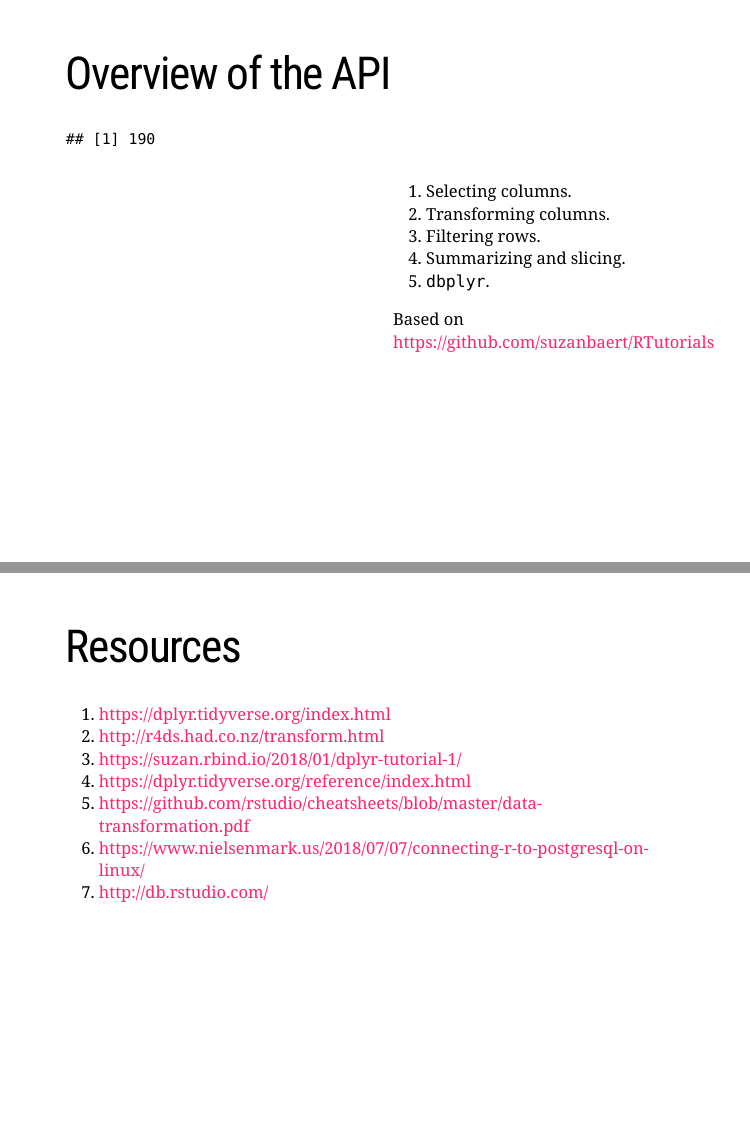
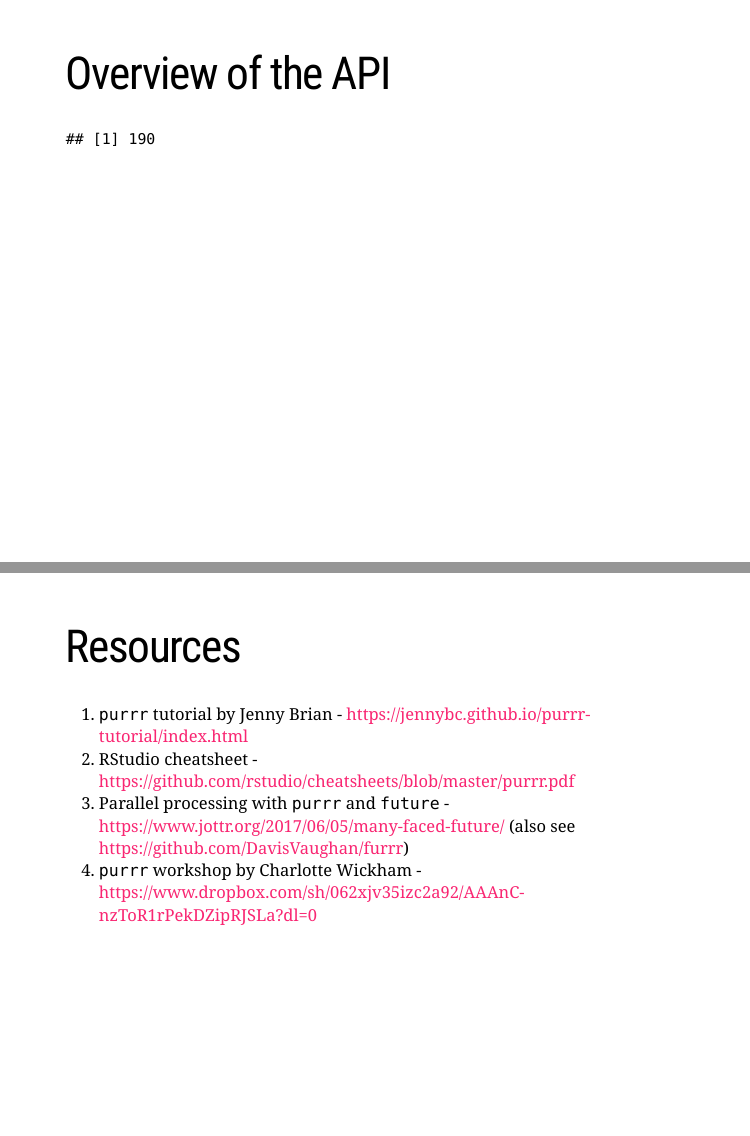
Before and after one commit to romatik/touring_the_tidyverse, an R Markdown document (3_purrr.Rmd): pages 8 and 9 of 10, joined at a grey line. Rendered offline with R 4.5, knitr and Pandoc, with nearby package versions; the slides are laid out offline by our stand-in for remark.js, each with all of its steps uncovered, in fonts that may differ from those the slides ask for, and without slide numbers, shadows or browser add-ons; a font, style sheet, LaTeX package, included part or bibliography that could not be used is replaced or left out.

Commit message:
Added resources

````diff
--- a/3_purrr.Rmd
+++ b/3_purrr.Rmd
@@ -75,28 +75,13 @@ funs <- getNamespaceExports("purrr")
 length(funs[!grepl(x = funs, pattern = "_$")])
 ```
 
---
-.pull-right[
-
-1. Selecting columns.
-2. Transforming columns.
-3. Filtering rows.
-4. Summarizing and slicing.
-5. `dbplyr`.
-
-Based on https://github.com/suzanbaert/RTutorials
-]
-
 ---
 # Resources
 
-1. https://dplyr.tidyverse.org/index.html
-2. http://r4ds.had.co.nz/transform.html
-3. https://suzan.rbind.io/2018/01/dplyr-tutorial-1/
-4. https://dplyr.tidyverse.org/reference/index.html
-5. https://github.com/rstudio/cheatsheets/blob/master/data-transformation.pdf
-6. https://www.nielsenmark.us/2018/07/07/connecting-r-to-postgresql-on-linux/
-7. http://db.rstudio.com/
+1. `purrr` tutorial by Jenny Brian - https://jennybc.github.io/purrr-tutorial/index.html
+2. RStudio cheatsheet - https://github.com/rstudio/cheatsheets/blob/master/purrr.pdf
+3. Parallel processing with `purrr` and `future` - https://www.jottr.org/2017/06/05/many-faced-future/ (also see https://github.com/DavisVaughan/furrr)
+4. `purrr` workshop by Charlotte Wickham - https://www.dropbox.com/sh/062xjv35izc2a92/AAAnC-nzToR1rPekDZipRJSLa?dl=0
 
 ---
 # Contacts
````
